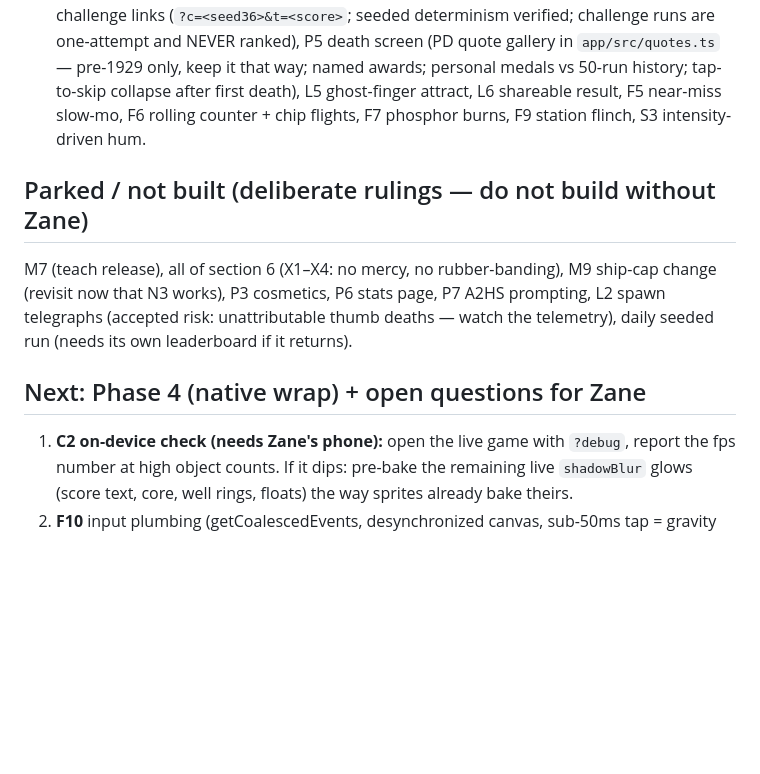
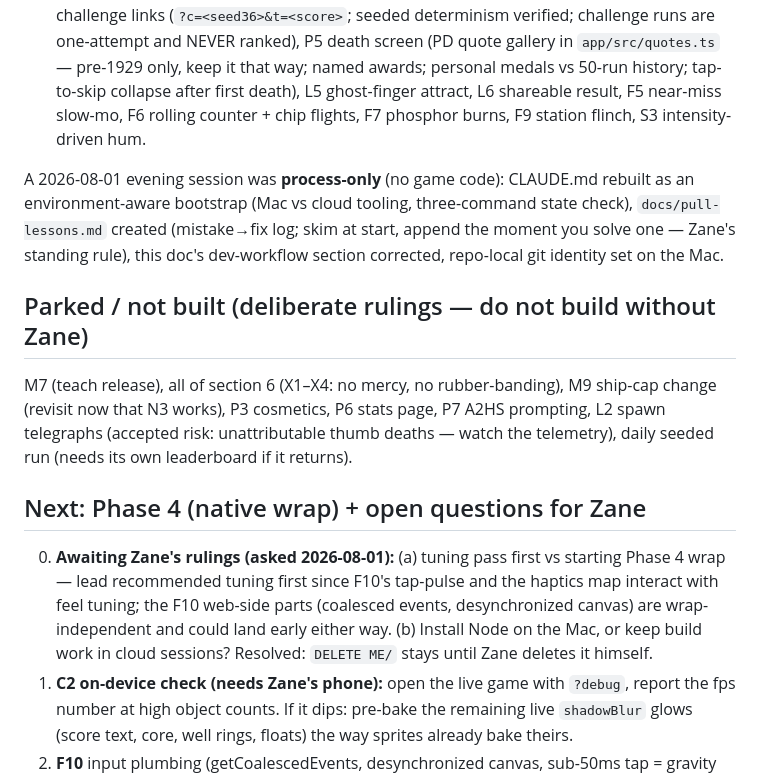
Before and after one commit to koramak/pull, a Markdown page: docs/pull-status.md, the part around the change. Drawn GitHub-style; blank space fills up the shorter version.

Commit message:
Status: session close-out — process-only session, pending rulings listed
Co-Authored-By: Claude Fable 5 <noreply@anthropic.com>

```diff
--- a/docs/pull-status.md
+++ b/docs/pull-status.md
@@ -35,6 +35,12 @@ Phases 0–3 of the build program are **implemented, verified, and deployed**
   L6 shareable result, F5 near-miss slow-mo, F6 rolling counter + chip
   flights, F7 phosphor burns, F9 station flinch, S3 intensity-driven hum.
 
+A 2026-08-01 evening session was **process-only** (no game code): CLAUDE.md
+rebuilt as an environment-aware bootstrap (Mac vs cloud tooling, three-command
+state check), `docs/pull-lessons.md` created (mistake→fix log; skim at start,
+append the moment you solve one — Zane's standing rule), this doc's
+dev-workflow section corrected, repo-local git identity set on the Mac.
+
 ## Parked / not built (deliberate rulings — do not build without Zane)
 
 M7 (teach release), all of section 6 (X1–X4: no mercy, no rubber-banding),
@@ -45,6 +51,13 @@ leaderboard if it returns).
 
 ## Next: Phase 4 (native wrap) + open questions for Zane
 
+0. **Awaiting Zane's rulings (asked 2026-08-01):** (a) tuning pass first vs
+   starting Phase 4 wrap — lead recommended tuning first since F10's
+   tap-pulse and the haptics map interact with feel tuning; the F10 web-side
+   parts (coalesced events, desynchronized canvas) are wrap-independent and
+   could land early either way. (b) Install Node on the Mac, or keep build
+   work in cloud sessions? Resolved: `DELETE ME/` stays until Zane deletes
+   it himself.
 1. **C2 on-device check (needs Zane's phone):** open the live game with
    `?debug`, report the fps number at high object counts. If it dips:
    pre-bake the remaining live `shadowBlur` glows (score text, core, well
```
